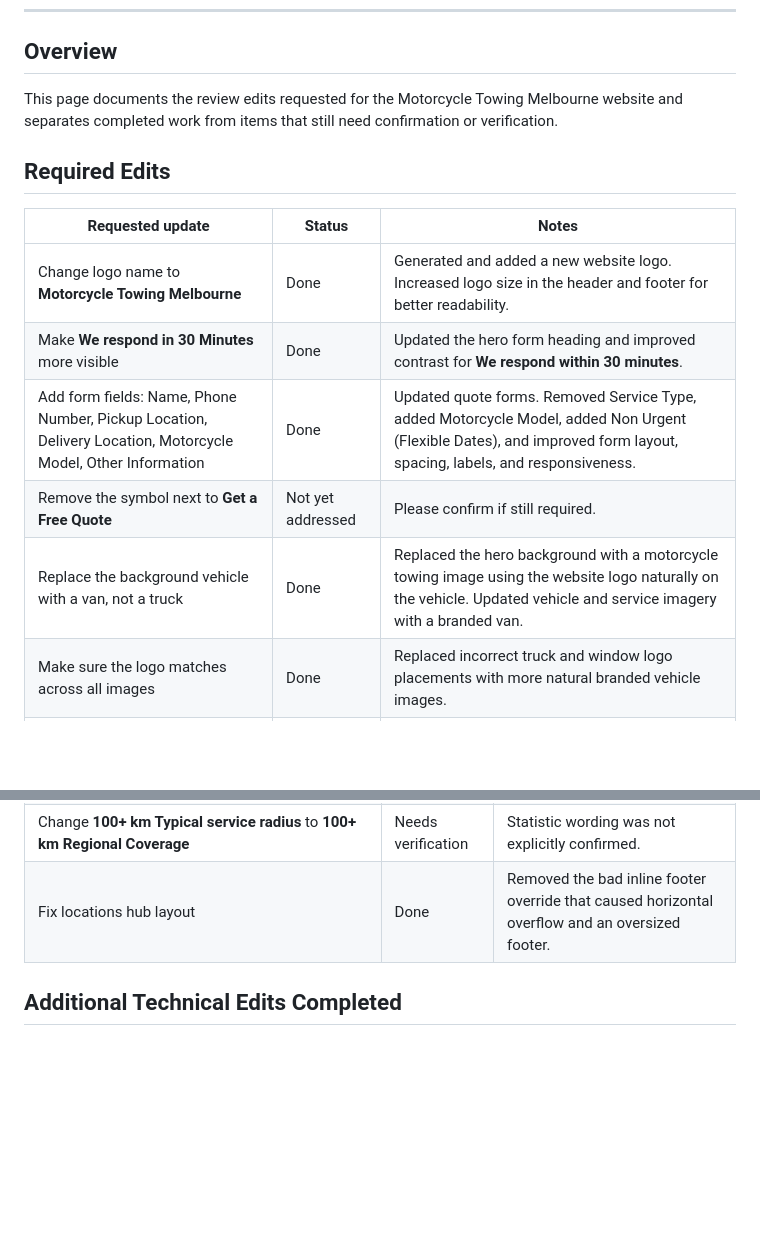
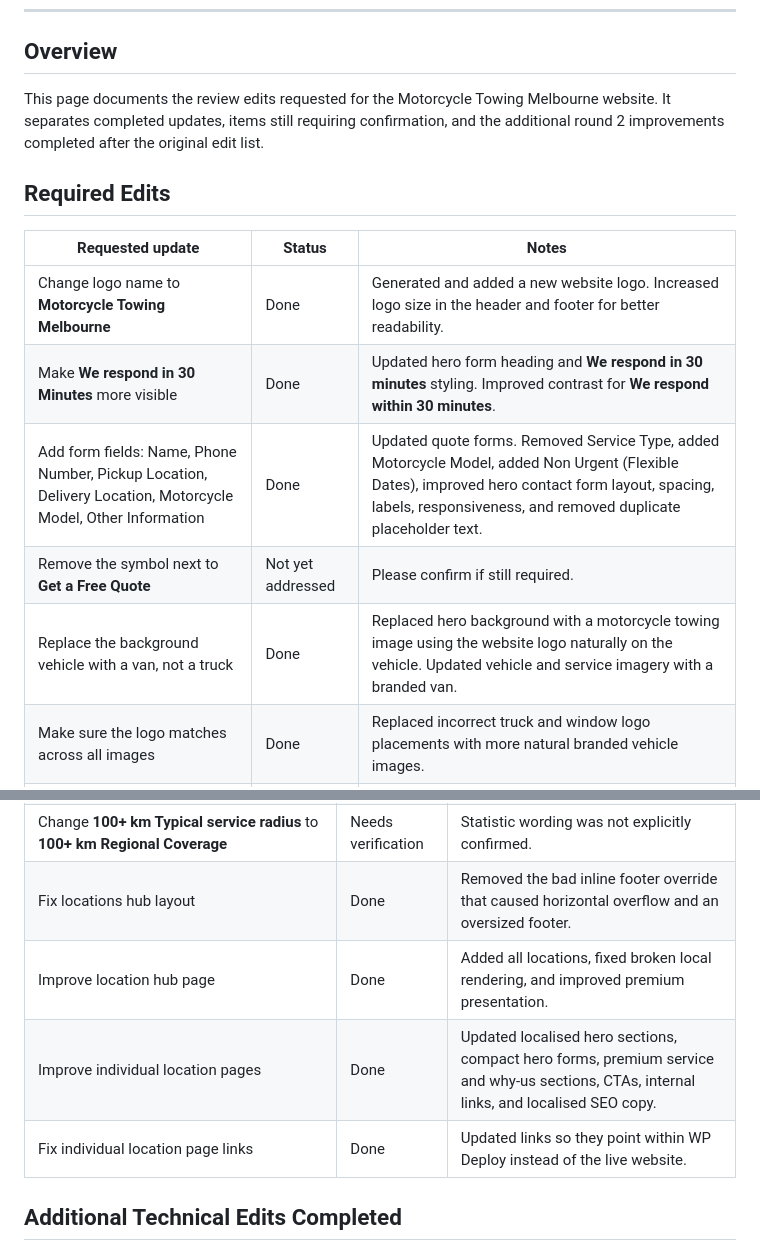
Before and after one commit to Ryannz-dot/motorcycle-towing-melbourne-review-edits, a Markdown page: README.md, 2 parts joined by grey strips. GitHub-like rendering; blank space fills up the shorter version.

```diff
--- a/README.md
+++ b/README.md
@@ -8,17 +8,17 @@
 
 ## Overview
 
-This page documents the review edits requested for the Motorcycle Towing Melbourne website and separates completed work from items that still need confirmation or verification.
+This page documents the review edits requested for the Motorcycle Towing Melbourne website. It separates completed updates, items still requiring confirmation, and the additional round 2 improvements completed after the original edit list.
 
 ## Required Edits
 
 | Requested update | Status | Notes |
 |---|---|---|
 | Change logo name to **Motorcycle Towing Melbourne** | Done | Generated and added a new website logo. Increased logo size in the header and footer for better readability. |
-| Make **We respond in 30 Minutes** more visible | Done | Updated the hero form heading and improved contrast for **We respond within 30 minutes**. |
-| Add form fields: Name, Phone Number, Pickup Location, Delivery Location, Motorcycle Model, Other Information | Done | Updated quote forms. Removed Service Type, added Motorcycle Model, added Non Urgent (Flexible Dates), and improved form layout, spacing, labels, and responsiveness. |
+| Make **We respond in 30 Minutes** more visible | Done | Updated hero form heading and **We respond in 30 minutes** styling. Improved contrast for **We respond within 30 minutes**. |
+| Add form fields: Name, Phone Number, Pickup Location, Delivery Location, Motorcycle Model, Other Information | Done | Updated quote forms. Removed Service Type, added Motorcycle Model, added Non Urgent (Flexible Dates), improved hero contact form layout, spacing, labels, responsiveness, and removed duplicate placeholder text. |
 | Remove the symbol next to **Get a Free Quote** | Not yet addressed | Please confirm if still required. |
-| Replace the background vehicle with a van, not a truck | Done | Replaced the hero background with a motorcycle towing image using the website logo naturally on the vehicle. Updated vehicle and service imagery with a branded van. |
+| Replace the background vehicle with a van, not a truck | Done | Replaced hero background with a motorcycle towing image using the website logo naturally on the vehicle. Updated vehicle and service imagery with a branded van. |
 | Make sure the logo matches across all images | Done | Replaced incorrect truck and window logo placements with more natural branded vehicle images. |
 | Update the rating to **5.0 Google Rating** | Done | Added a star icon between **5.0** and **Google Rating**. |
 | Change the **24/7 Emergency Service** symbol to a clock symbol | Not yet addressed | Please confirm if still required. |
@@ -80,6 +82,9 @@ We serve Metro Melbourne area, aswell as regional Victoria. We also offer inters
 | Change **32 Service locations** to **32+ Service Areas Across Victoria** | Needs verification | Statistic wording was not explicitly confirmed. |
 | Change **100+ km Typical service radius** to **100+ km Regional Coverage** | Needs verification | Statistic wording was not explicitly confirmed. |
 | Fix locations hub layout | Done | Removed the bad inline footer override that caused horizontal overflow and an oversized footer. |
+| Improve location hub page | Done | Added all locations, fixed broken local rendering, and improved premium presentation. |
+| Improve individual location pages | Done | Updated localised hero sections, compact hero forms, premium service and why-us sections, CTAs, internal links, and localised SEO copy. |
+| Fix individual location page links | Done | Updated links so they point within WP Deploy instead of the live website. |
 
 ## Additional Technical Edits Completed
 
```
Also changed, not shown: other parts of README.md (+39 -15 lines).
